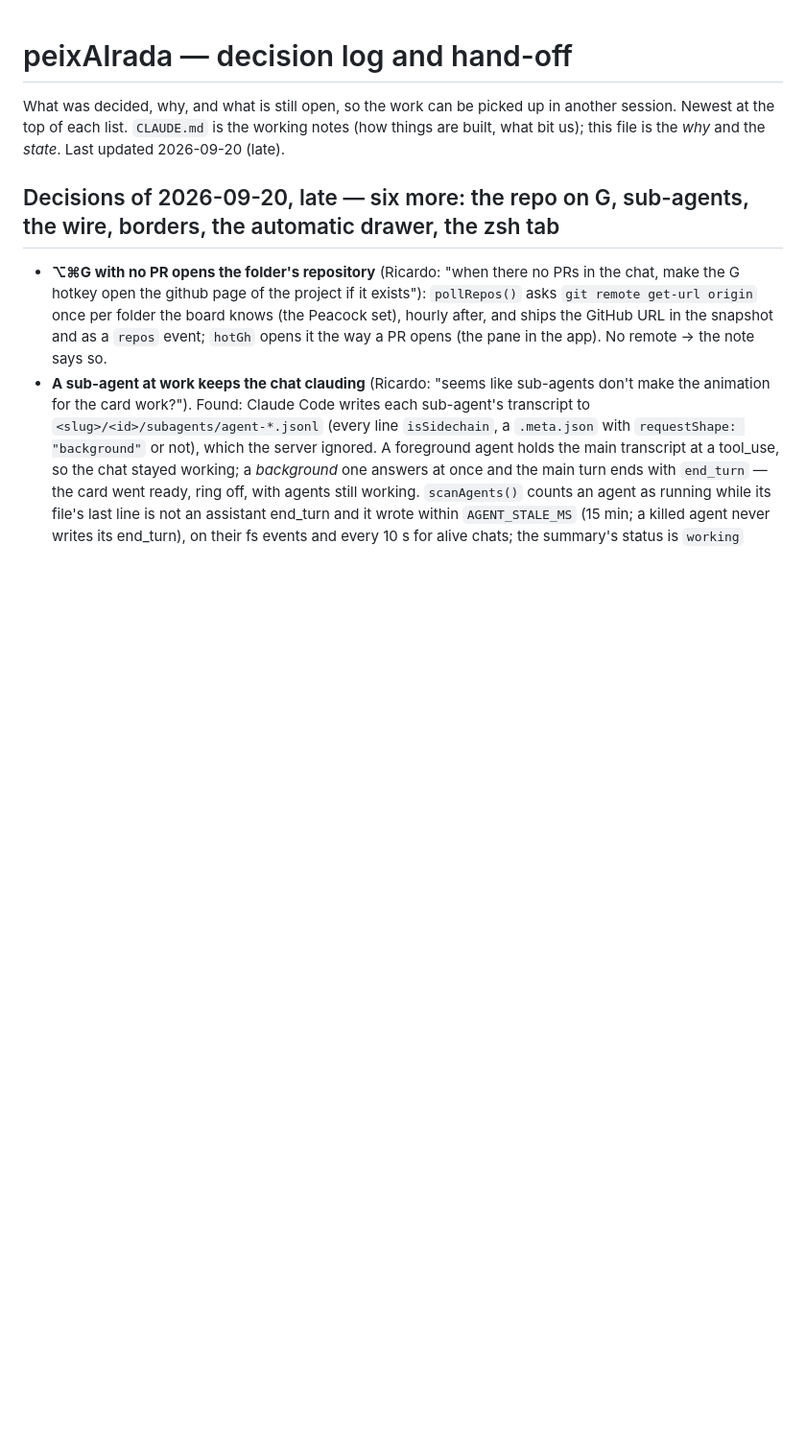
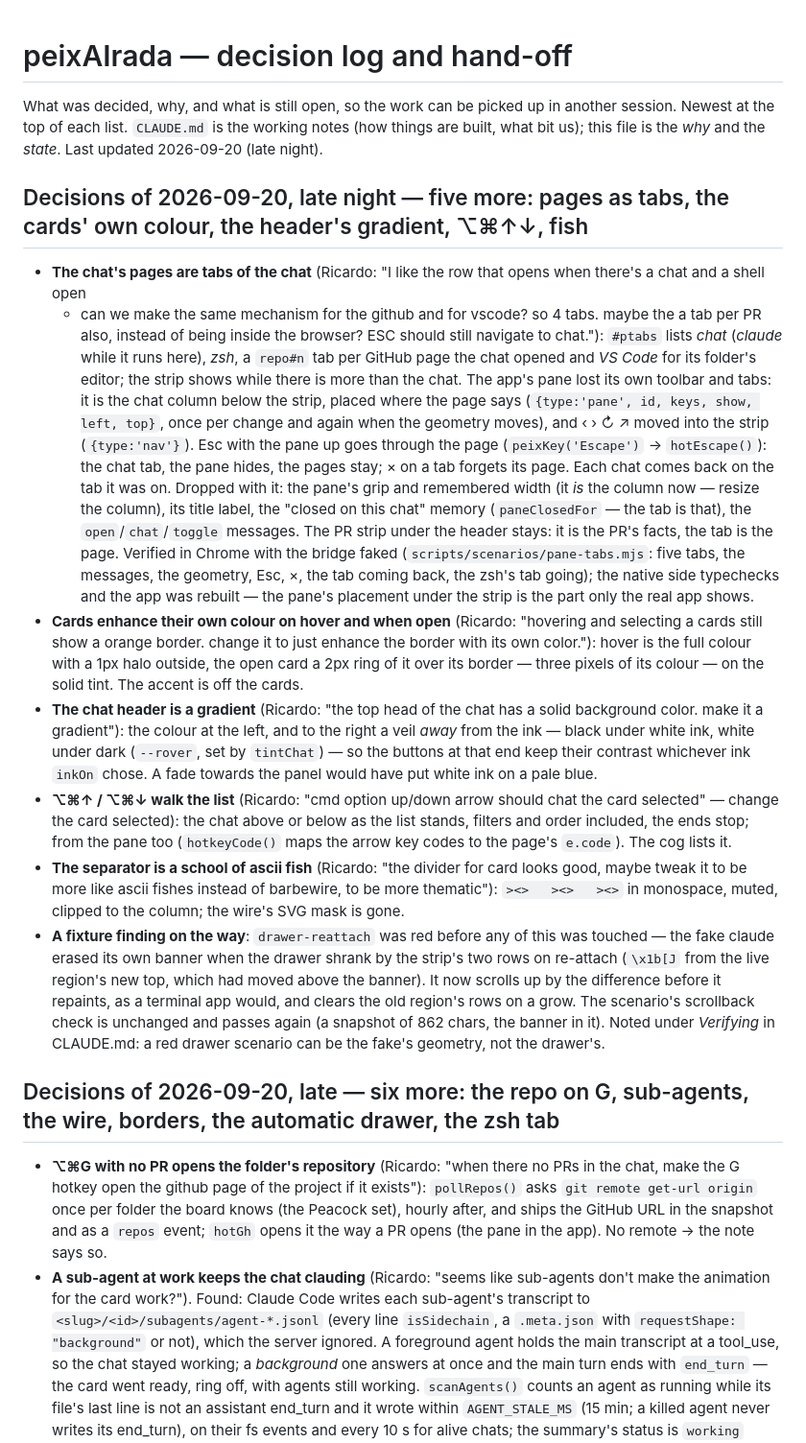
Before and after one commit to ricardobcl/peixairada, a Markdown page: docs/DECISIONS.md, the part around the change. Shown at 96% size. GitHub-like rendering; blank space fills up the shorter version.

Commit message:
Decision log: pages as tabs, the cards' own colour, the header's gradient, ⌥⌘↑↓, the fish

```diff
--- a/docs/DECISIONS.md
+++ b/docs/DECISIONS.md
@@ -2,7 +2,44 @@
 
 What was decided, why, and what is still open, so the work can be picked up in another session.
 Newest at the top of each list. `CLAUDE.md` is the working notes (how things are built, what bit us);
-this file is the *why* and the *state*. Last updated 2026-09-20 (late).
+this file is the *why* and the *state*. Last updated 2026-09-20 (late night).
+
+## Decisions of 2026-09-20, late night — five more: pages as tabs, the cards' own colour, the header's gradient, ⌥⌘↑↓, fish
+
+* **The chat's pages are tabs of the chat** (Ricardo: "I like the row that opens when there's a chat and a shell open
+  - can we make the same mechanism for the github and for vscode? so 4 tabs. maybe the a tab per PR also, instead of
+  being inside the browser? ESC should still navigate to chat."): `#ptabs` lists *chat* (*claude* while it runs
+  here), *zsh*, a `repo#n` tab per GitHub page the chat opened and *VS Code* for its folder's editor; the strip shows
+  while there is more than the chat. The app's pane lost its own toolbar and tabs: it is the chat column below the
+  strip, placed where the page says (`{type:'pane', id, keys, show, left, top}`, once per change and again when the
+  geometry moves), and ‹ › ↻ ↗ moved into the strip (`{type:'nav'}`). Esc with the pane up goes through the page
+  (`peixKey('Escape')` → `hotEscape()`): the chat tab, the pane hides, the pages stay; × on a tab forgets its page.
+  Each chat comes back on the tab it was on. Dropped with it: the pane's grip and remembered width (it *is* the column
+  now — resize the column), its title label, the "closed on this chat" memory (`paneClosedFor` — the tab is that), the
+  `open`/`chat`/`toggle` messages. The PR strip under the header stays: it is the PR's facts, the tab is the page.
+  Verified in Chrome with the bridge faked (`scripts/scenarios/pane-tabs.mjs`: five tabs, the messages, the geometry,
+  Esc, ×, the tab coming back, the zsh's tab going); the native side typechecks and the app was rebuilt — the pane's
+  placement under the strip is the part only the real app shows.
+* **Cards enhance their own colour on hover and when open** (Ricardo: "hovering and selecting a cards still show a
+  orange border. change it to just enhance the border with its own color."): hover is the full colour with a 1px halo
+  outside, the open card a 2px ring of it over its border — three pixels of its colour — on the solid tint. The
+  accent is off the cards.
+* **The chat header is a gradient** (Ricardo: "the top head of the chat has a solid background color. make it a
+  gradient"): the colour at the left, and to the right a veil *away* from the ink — black under white ink, white
+  under dark (`--rover`, set by `tintChat`) — so the buttons at that end keep their contrast whichever ink `inkOn`
+  chose. A fade towards the panel would have put white ink on a pale blue.
+* **⌥⌘↑ / ⌥⌘↓ walk the list** (Ricardo: "cmd option up/down arrow should chat the card selected" — change the card
+  selected): the chat above or below as the list stands, filters and order included, the ends stop; from the pane
+  too (`hotkeyCode()` maps the arrow key codes to the page's `e.code`). The cog lists it.
+* **The separator is a school of ascii fish** (Ricardo: "the divider for card looks good, maybe tweak it to be more
+  like ascii fishes instead of barbewire, to be more thematic"): `><>   ><>   ><>` in monospace, muted, clipped to
+  the column; the wire's SVG mask is gone.
+* **A fixture finding on the way**: `drawer-reattach` was red before any of this was touched — the fake claude erased
+  its own banner when the drawer shrank by the strip's two rows on re-attach (`\x1b[J` from the live region's new
+  top, which had moved above the banner). It now scrolls up by the difference before it repaints, as a terminal app
+  would, and clears the old region's rows on a grow. The scenario's scrollback check is unchanged and passes again
+  (a snapshot of 862 chars, the banner in it). Noted under *Verifying* in CLAUDE.md: a red drawer scenario can be the
+  fake's geometry, not the drawer's.
 
 ## Decisions of 2026-09-20, late — six more: the repo on G, sub-agents, the wire, borders, the automatic drawer, the zsh tab
 
```
